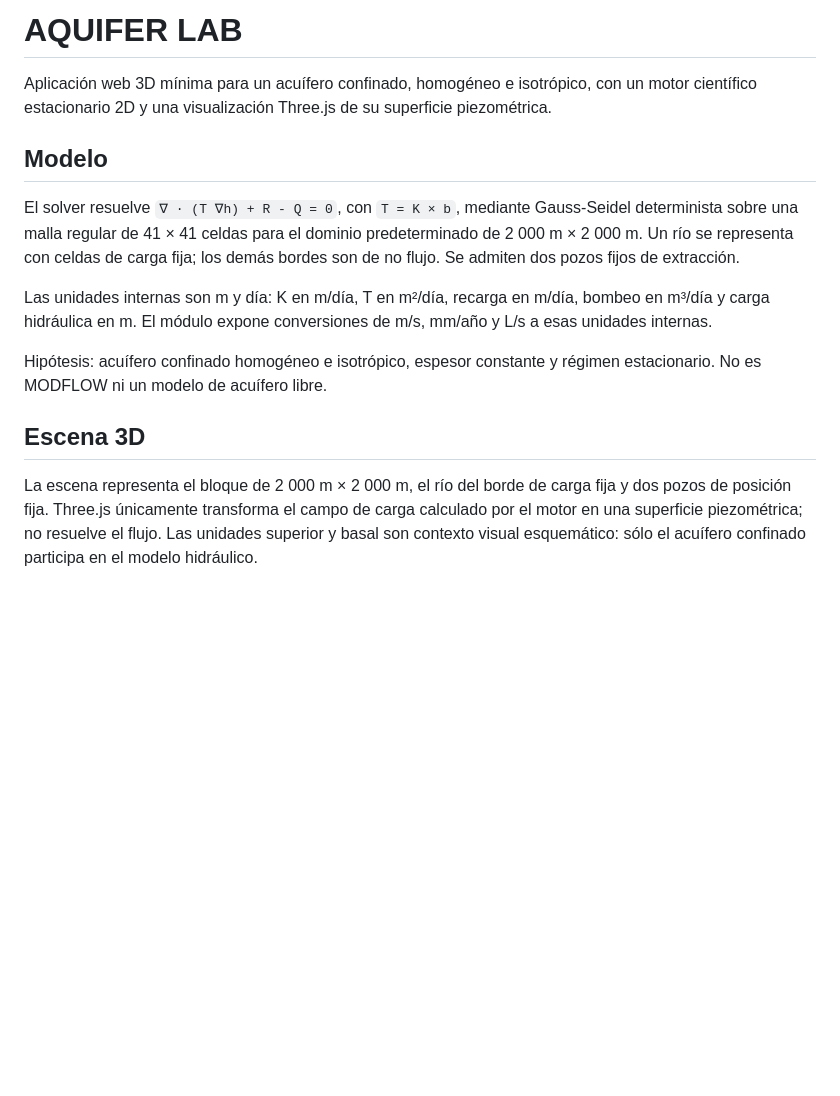
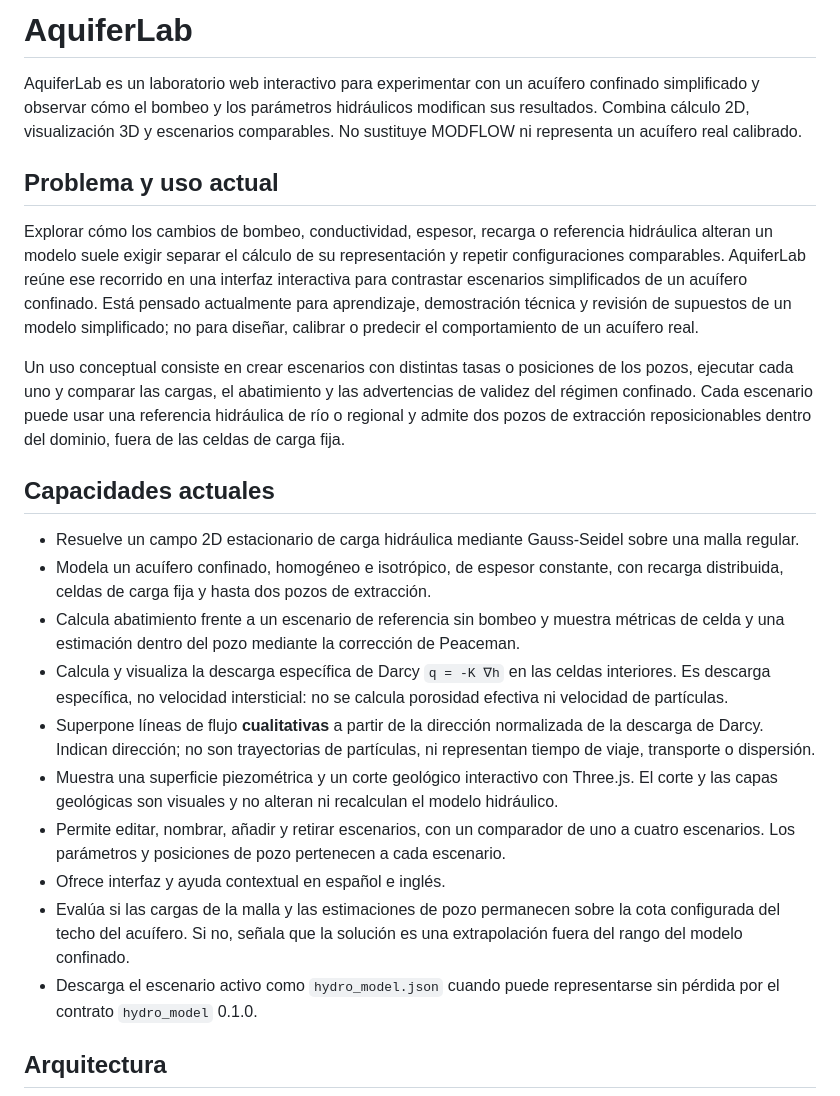
Before and after one commit to jov-labs/AquiferLab, a Markdown page: README.md, the part around one of its changes. GitHub-like rendering; blank space fills up the shorter version.

Commit message:
Prepara presentación pública de AquiferLab

```diff
--- a/README.md
+++ b/README.md
@@ -1,29 +1,53 @@
-# AQUIFER LAB
+# AquiferLab
 
-Aplicación web 3D mínima para un acuífero confinado, homogéneo e isotrópico,
-con un motor científico estacionario 2D y una visualización Three.js de su
-superficie piezométrica.
+AquiferLab es un laboratorio web interactivo para experimentar con un acuífero
+confinado simplificado y observar cómo el bombeo y los parámetros hidráulicos
+modifican sus resultados. Combina cálculo 2D, visualización 3D y escenarios
+comparables. No sustituye MODFLOW ni representa un acuífero real calibrado.
 
-## Modelo
+## Problema y uso actual
 
-El solver resuelve `∇ · (T ∇h) + R - Q = 0`, con `T = K × b`, mediante
-Gauss-Seidel determinista sobre una malla regular de 41 × 41 celdas para el
-dominio predeterminado de 2 000 m × 2 000 m. Un río se representa con celdas
-de carga fija; los demás bordes son de no flujo. Se admiten dos pozos fijos de
-extracción.
+Explorar cómo los cambios de bombeo, conductividad, espesor, recarga o
+referencia hidráulica alteran un modelo suele exigir separar el cálculo de su
+representación y repetir configuraciones comparables. AquiferLab reúne ese
+recorrido en una interfaz interactiva para contrastar escenarios simplificados
+de un acuífero confinado. Está pensado actualmente para aprendizaje,
+demostración técnica y revisión de supuestos de un modelo simplificado; no para
+diseñar, calibrar o predecir el comportamiento de un acuífero real.
 
-Las unidades internas son m y día: K en m/día, T en m²/día, recarga en m/día,
-bombeo en m³/día y carga hidráulica en m. El módulo expone conversiones de
-m/s, mm/año y L/s a esas unidades internas.
+Un uso conceptual consiste en crear escenarios con distintas tasas o posiciones
+de los pozos, ejecutar cada uno y comparar las cargas, el abatimiento y las
+advertencias de validez del régimen confinado. Cada escenario puede usar una
+referencia hidráulica de río o regional y admite dos pozos de extracción
+reposicionables dentro del dominio, fuera de las celdas de carga fija.
 
-Hipótesis: acuífero confinado homogéneo e isotrópico, espesor constante y
-régimen estacionario. No es MODFLOW ni un modelo de acuífero libre.
+## Capacidades actuales
 
-## Escena 3D
+- Resuelve un campo 2D estacionario de carga hidráulica mediante Gauss-Seidel
+  sobre una malla regular.
+- Modela un acuífero confinado, homogéneo e isotrópico, de espesor constante,
+  con recarga distribuida, celdas de carga fija y hasta dos pozos de extracción.
+- Calcula abatimiento frente a un escenario de referencia sin bombeo y muestra
+  métricas de celda y una estimación dentro del pozo mediante la corrección de
+  Peaceman.
+- Calcula y visualiza la descarga específica de Darcy `q = -K ∇h` en las
+  celdas interiores. Es descarga específica, no velocidad intersticial: no se
+  calcula porosidad efectiva ni velocidad de partículas.
+- Superpone líneas de flujo **cualitativas** a partir de la dirección
+  normalizada de la descarga de Darcy. Indican dirección; no son trayectorias
+  de partículas, ni representan tiempo de viaje, transporte o dispersión.
+- Muestra una superficie piezométrica y un corte geológico interactivo con
+  Three.js. El corte y las capas geológicas son visuales y no alteran ni
+  recalculan el modelo hidráulico.
+- Permite editar, nombrar, añadir y retirar escenarios, con un comparador de
+  uno a cuatro escenarios. Los parámetros y posiciones de pozo pertenecen a
+  cada escenario.
+- Ofrece interfaz y ayuda contextual en español e inglés.
+- Evalúa si las cargas de la malla y las estimaciones de pozo permanecen sobre
+  la cota configurada del techo del acuífero. Si no, señala que la solución es
+  una extrapolación fuera del rango del modelo confinado.
+- Descarga el escenario activo como `hydro_model.json` cuando puede
+  representarse sin pérdida por el contrato `hydro_model` 0.1.0.
 
-La escena representa el bloque de 2 000 m × 2 000 m, el río del borde de
-carga fija y dos pozos de posición fija. Three.js únicamente transforma el
-campo de carga calculado por el motor en una superficie piezométrica; no
-resuelve el flujo. Las unidades superior y basal son contexto visual
-esquemático: sólo el acuífero confinado participa en el modelo hidráulico.
+## Arquitectura
 
```
Also changed, not shown: other parts of README.md (+118 -50 lines).
